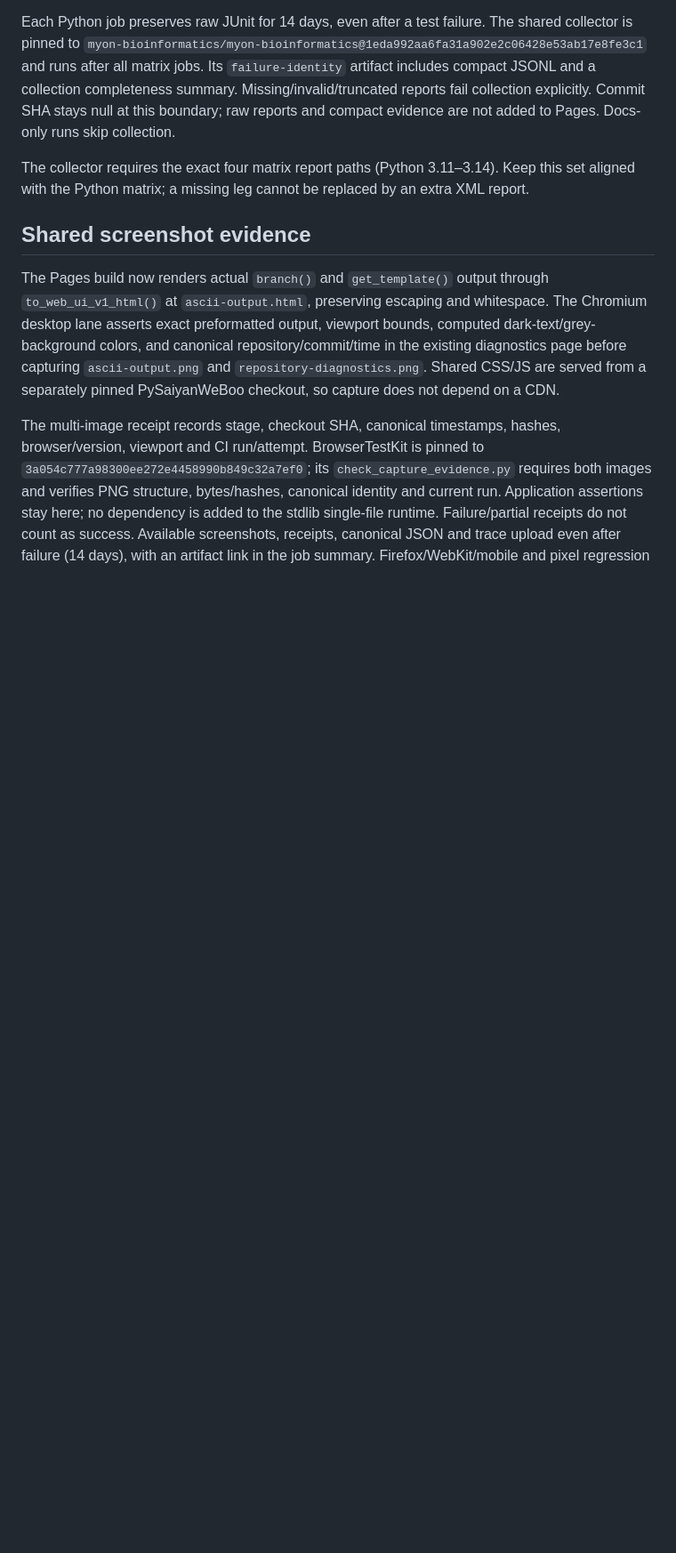
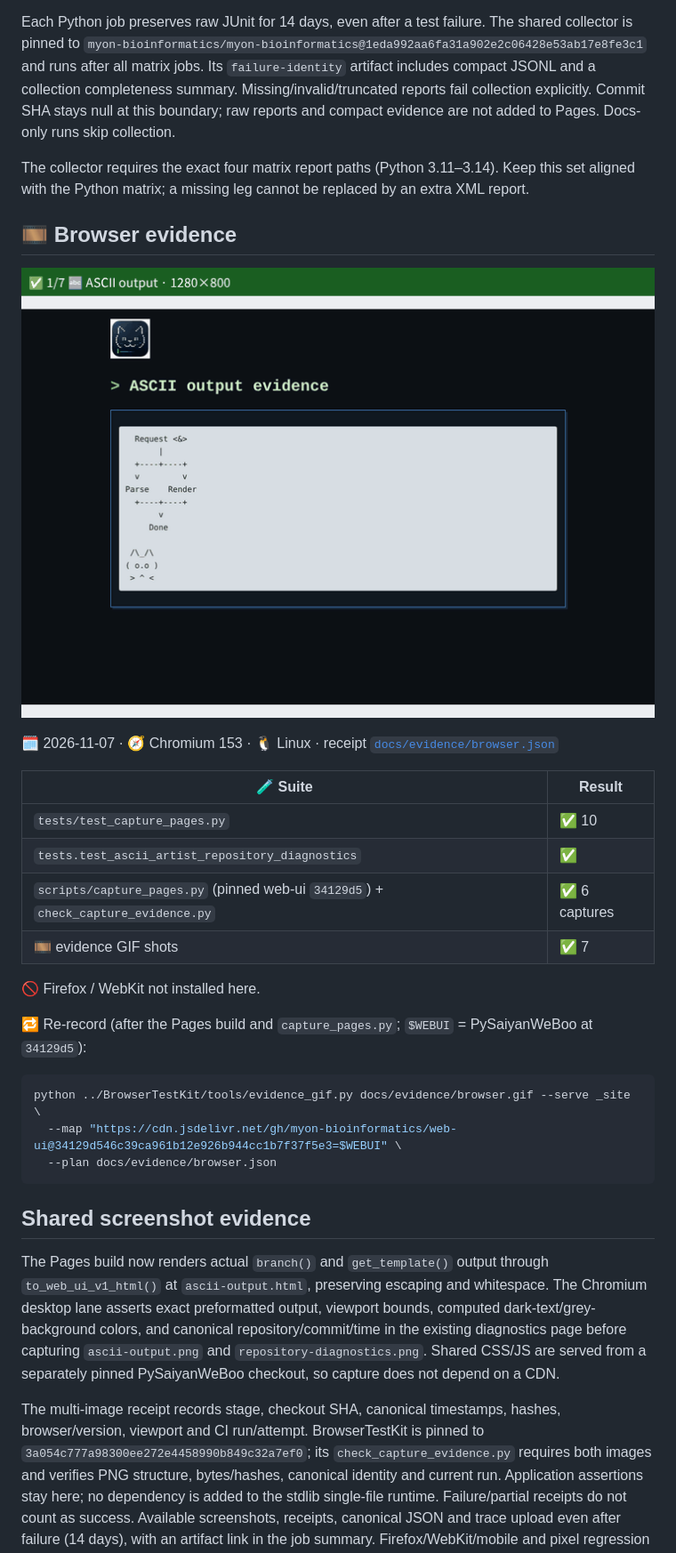
Before and after one commit to myon-bioinformatics/ascii_artist, a Markdown page: README.md, the part around the change. Shown at 89% size. Rendered like a GitHub page; pictures changed too: docs/evidence/browser.gif (added); blank space fills up the shorter version.

Commit message:
docs: attach Chromium browser evidence GIF to README
Browser suites run in Chromium 153 on Linux; the GIF and its receipt (docs/evidence/browser.json) record every shot, page errors and refused external requests.

Co-Authored-By: Claude Opus 5.5 <noreply@anthropic.com>
Claude-Session: https://claude.ai/code/session_01YSgSJJCN3h5PnK5eq2Vmr6

````diff
--- a/README.md
+++ b/README.md
@@ -298,6 +298,29 @@ and compact evidence are not added to Pages. Docs-only runs skip collection.
 The collector requires the exact four matrix report paths (Python 3.11–3.14). Keep this set aligned
 with the Python matrix; a missing leg cannot be replaced by an extra XML report.
 
+## 🎞️ Browser evidence
+
+![ASCII output, diagnostics and light/dark card flows at 1280 and 320 px in Chromium](docs/evidence/browser.gif)
+
+🗓️ 2026-11-07 · 🧭 Chromium 153 · 🐧 Linux · receipt [`docs/evidence/browser.json`](docs/evidence/browser.json)
+
+| 🧪 Suite | Result |
+| --- | --- |
+| `tests/test_capture_pages.py` | ✅ 10 |
+| `tests.test_ascii_artist_repository_diagnostics` | ✅ |
+| `scripts/capture_pages.py` (pinned web-ui `34129d5`) + `check_capture_evidence.py` | ✅ 6 captures |
+| 🎞️ evidence GIF shots | ✅ 7 |
+
+🚫 Firefox / WebKit not installed here.
+
+🔁 Re-record (after the Pages build and `capture_pages.py`; `$WEBUI` = PySaiyanWeBoo at `34129d5`):
+
+```sh
+python ../BrowserTestKit/tools/evidence_gif.py docs/evidence/browser.gif --serve _site \
+  --map "https://cdn.jsdelivr.net/gh/myon-bioinformatics/web-ui@34129d546c39ca961b12e926b944cc1b7f37f5e3=$WEBUI" \
+  --plan docs/evidence/browser.json
+```
+
 ## Shared screenshot evidence
 
 The Pages build now renders actual `branch()` and `get_template()` output through
````
Also changed, not shown: 1 other file.
